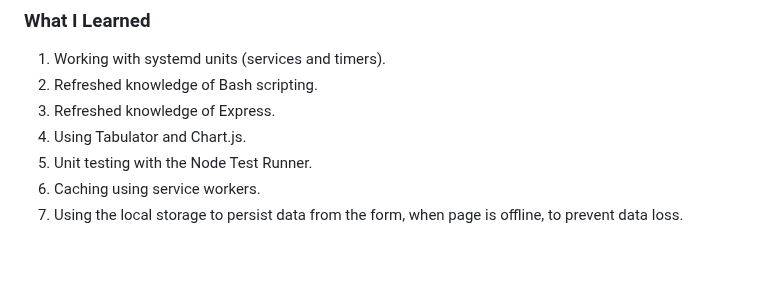
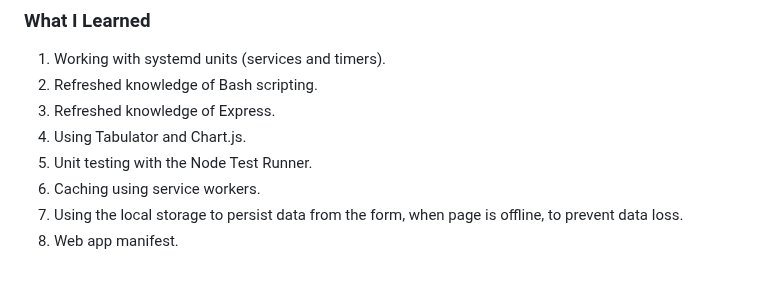
Before and after one commit to danielnagel/kcal, a Markdown page: readme.md, the part around one of its changes. GitHub-like rendering.

```diff
--- a/readme.md
+++ b/readme.md
@@ -95,3 +113,4 @@ Since I use this project daily, it will continue to evolve.
 6. Caching using service workers.
 7. Using the local storage to persist data from the form,
    when page is offline, to prevent data loss.
+8. Web app manifest.
```
Also changed, not shown: other parts of readme.md (+22 -4 lines), docs/icon.png (added), docs/kcal-home.png, docs/kcal-input-kcal.png, docs/kcal-input-weight.png (added), docs/kcal-summary-kcal.png, docs/kcal-summary-weight.png, 1 other file.
